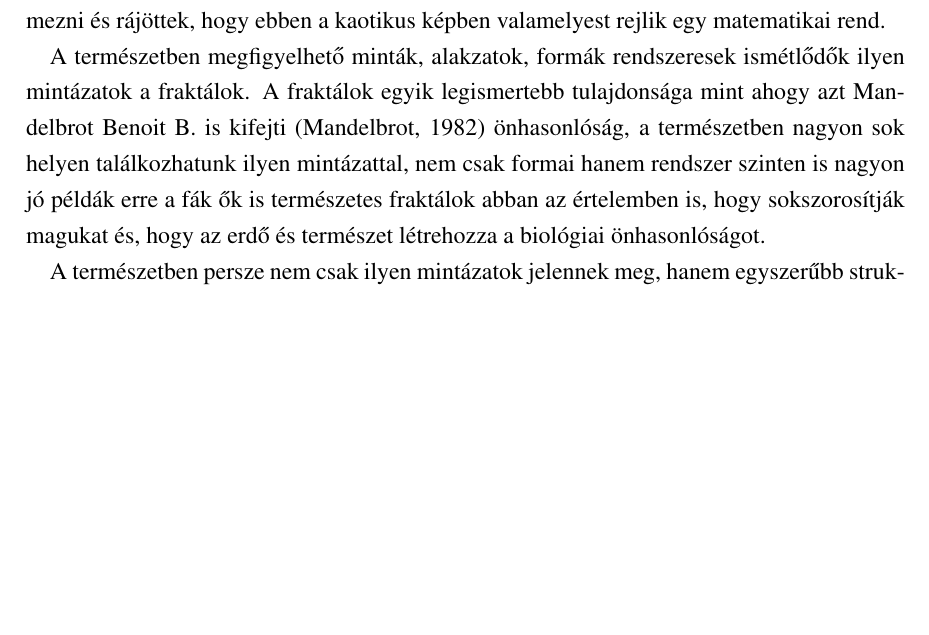
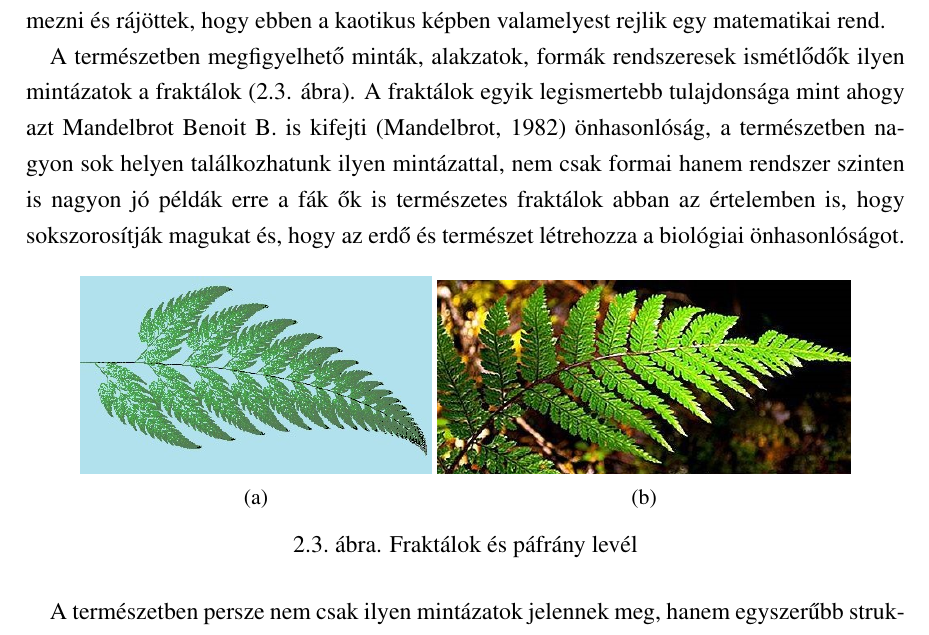
Before and after one commit to dracoBoreus/szakdoga, a LaTeX thesis (thesis.tex): part of page 10 of 28, cut so that both start at the same text, the shorter picture padded with empty space. Compiled offline with pdfLaTeX.

Commit message:
fraktál kép

```diff
--- a/thesis.tex
+++ b/thesis.tex
@@ -96,7 +96,21 @@ Abban az időben az ember csak a környezetében található tárgyakat tudta fe
 
 Első ránézésre a természet néha egy kaotikus képet mutat magáról amit nehéz értelmezi, de az idő haladtával az ember elkezdete ezeket a kaotikus mintázattokat vizsgálni és értelmezni és rájöttek, hogy ebben a kaotikus képben valamelyest rejlik egy matematikai rend.
 
-A természetben megfigyelhető minták, alakzatok, formák rendszeresek ismétlődők ilyen mintázatok a fraktálok. A fraktálok egyik legismertebb tulajdonsága mint ahogy azt Mandelbrot Benoit B. is kifejti \cite{mandelbrot1982fractal} önhasonlóság, a természetben nagyon sok helyen találkozhatunk ilyen mintázattal, nem csak formai hanem rendszer szinten is nagyon jó példák erre a fák ők is természetes fraktálok abban az értelemben is, hogy sokszorosítják magukat és, hogy az erdő és természet létrehozza a biológiai önhasonlóságot.
+A természetben megfigyelhető minták, alakzatok, formák rendszeresek ismétlődők ilyen mintázatok a fraktálok (\ref{fig:fraktal}. ábra). A fraktálok egyik legismertebb tulajdonsága mint ahogy azt Mandelbrot Benoit B. is kifejti \cite{mandelbrot1982fractal} önhasonlóság, a természetben nagyon sok helyen találkozhatunk ilyen mintázattal, nem csak formai hanem rendszer szinten is nagyon jó példák erre a fák ők is természetes fraktálok abban az értelemben is, hogy sokszorosítják magukat és, hogy az erdő és természet létrehozza a biológiai önhasonlóságot.
+
+\begin{figure}[h!]
+	\centering
+	\begin{subfigure}[b]{0.4\linewidth}
+	  \includegraphics[width=\linewidth]{img/fraktal_01.jpg}
+	  \caption{}
+	\end{subfigure}
+	\begin{subfigure}[b]{0.47\linewidth}
+	  \includegraphics[width=\linewidth]{img/fraktal_02.jpg}
+	  \caption{}
+	\end{subfigure}
+	\caption{Fraktálok és páfrány levél}
+	\label{fig:fraktal}
+  \end{figure}
 
 A természetben persze nem csak ilyen mintázatok jelennek meg, hanem egyszerűbb struktúrák is mint például a foltok, a csíkok, a spirálok, a fodrok, az elágazás vagy a repedések, törések és a növények növekedése során lerajzolt formák is ebbe a körbe tartoznak.
 
```
Also changed, not shown: thesis.bib (+0 -1 lines), img/fraktal_02.jpg.
